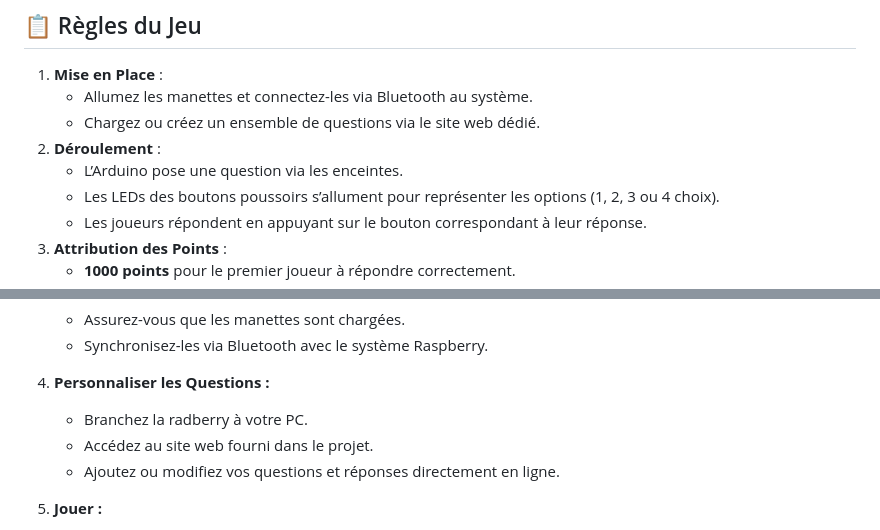
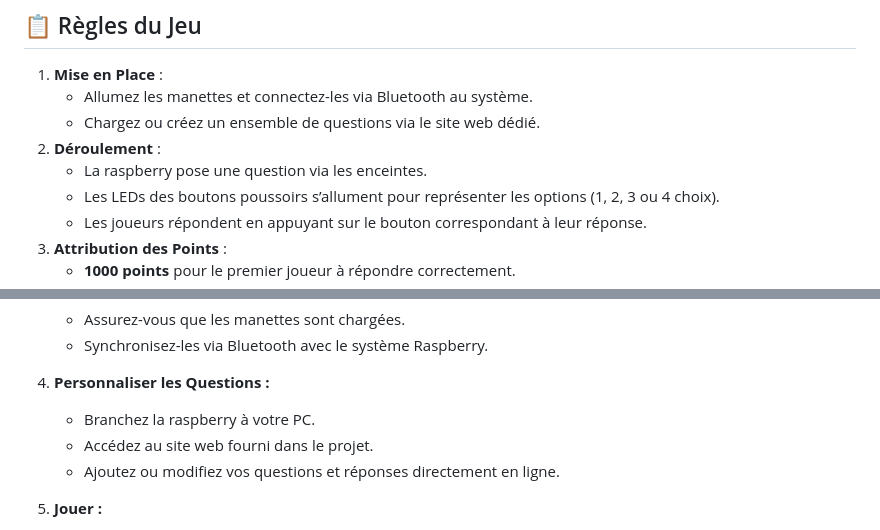
Before and after one commit to sixtartix/QuiziFun, a Markdown page: README.md, 2 parts joined by grey strips. Drawn GitHub-style.

```diff
--- a/README.md
+++ b/README.md
@@ -21,7 +21,7 @@ Bienvenue dans le projet **QuiziFun**, un jeu éducatif et divertissant combinan
    - Allumez les manettes et connectez-les via Bluetooth au système.
    - Chargez ou créez un ensemble de questions via le site web dédié.
 2. **Déroulement** :
-   - L’Arduino pose une question via les enceintes.
+   - La raspberry pose une question via les enceintes.
    - Les LEDs des boutons poussoirs s’allument pour représenter les options (1, 2, 3 ou 4 choix).
    - Les joueurs répondent en appuyant sur le bouton correspondant à leur réponse.
 3. **Attribution des Points** :
@@ -59,7 +59,7 @@ Bienvenue dans le projet **QuiziFun**, un jeu éducatif et divertissant combinan
    - Synchronisez-les via Bluetooth avec le système Raspberry.
 
 4. **Personnaliser les Questions :**
-   - Branchez la radberry à votre PC.
+   - Branchez la raspberry à votre PC.
    - Accédez au site web fourni dans le projet.
    - Ajoutez ou modifiez vos questions et réponses directement en ligne.
 
```
